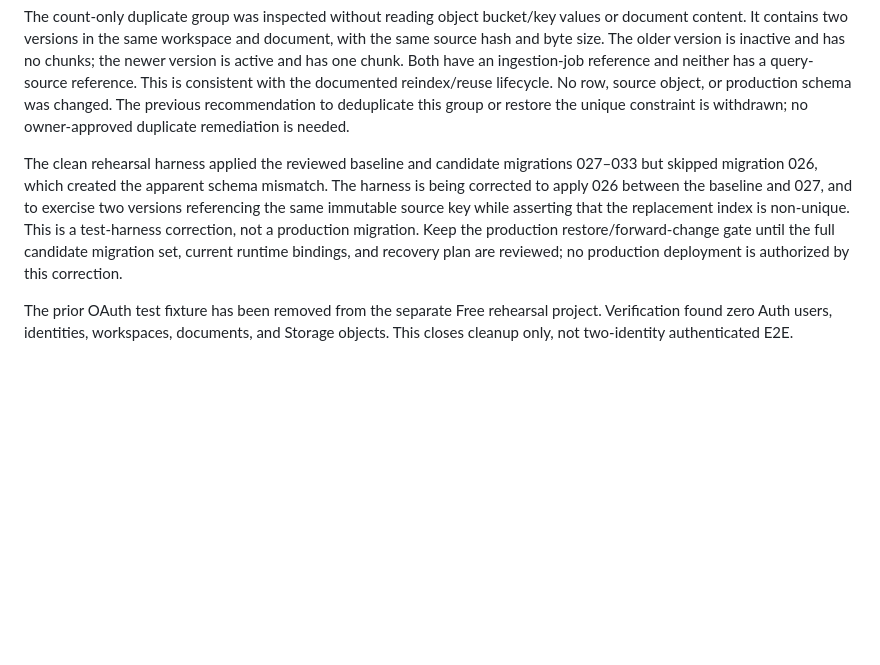
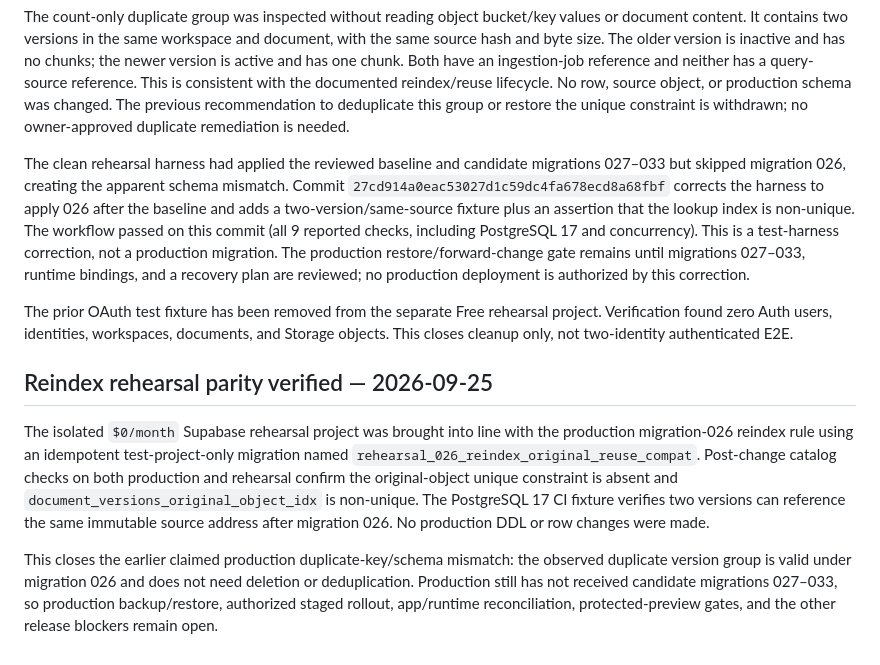
Before and after one commit to Anupam0202/NexusRAG, a Markdown page: docs/MASTER_PROMPT_AUDIT.md, the part around the change. Drawn GitHub-style; blank space fills up the shorter version.

Commit message:
Record verified reindex schema parity and remaining gates

```diff
--- a/docs/MASTER_PROMPT_AUDIT.md
+++ b/docs/MASTER_PROMPT_AUDIT.md
@@ -334,6 +334,13 @@ A deeper read-only review corrects the earlier 2026-09-24 interpretation of the
 
 The count-only duplicate group was inspected without reading object bucket/key values or document content. It contains two versions in the same workspace and document, with the same source hash and byte size. The older version is inactive and has no chunks; the newer version is active and has one chunk. Both have an ingestion-job reference and neither has a query-source reference. This is consistent with the documented reindex/reuse lifecycle. No row, source object, or production schema was changed. The previous recommendation to deduplicate this group or restore the unique constraint is withdrawn; no owner-approved duplicate remediation is needed.
 
-The clean rehearsal harness applied the reviewed baseline and candidate migrations 027–033 but skipped migration 026, which created the apparent schema mismatch. The harness is being corrected to apply 026 between the baseline and 027, and to exercise two versions referencing the same immutable source key while asserting that the replacement index is non-unique. This is a test-harness correction, not a production migration. Keep the production restore/forward-change gate until the full candidate migration set, current runtime bindings, and recovery plan are reviewed; no production deployment is authorized by this correction.
+The clean rehearsal harness had applied the reviewed baseline and candidate migrations 027–033 but skipped migration 026, creating the apparent schema mismatch. Commit `27cd914a0eac53027d1c59dc4fa678ecd8a68fbf` corrects the harness to apply 026 after the baseline and adds a two-version/same-source fixture plus an assertion that the lookup index is non-unique. The workflow passed on this commit (all 9 reported checks, including PostgreSQL 17 and concurrency). This is a test-harness correction, not a production migration. The production restore/forward-change gate remains until migrations 027–033, runtime bindings, and a recovery plan are reviewed; no production deployment is authorized by this correction.
 
 The prior OAuth test fixture has been removed from the separate Free rehearsal project. Verification found zero Auth users, identities, workspaces, documents, and Storage objects. This closes cleanup only, not two-identity authenticated E2E.
+
+
+## Reindex rehearsal parity verified — 2026-09-25
+
+The isolated `$0/month` Supabase rehearsal project was brought into line with the production migration-026 reindex rule using an idempotent test-project-only migration named `rehearsal_026_reindex_original_reuse_compat`. Post-change catalog checks on both production and rehearsal confirm the original-object unique constraint is absent and `document_versions_original_object_idx` is non-unique. The PostgreSQL 17 CI fixture verifies two versions can reference the same immutable source address after migration 026. No production DDL or row changes were made.
+
+This closes the earlier claimed production duplicate-key/schema mismatch: the observed duplicate version group is valid under migration 026 and does not need deletion or deduplication. Production still has not received candidate migrations 027–033, so production backup/restore, authorized staged rollout, app/runtime reconciliation, protected-preview gates, and the other release blockers remain open.
```
